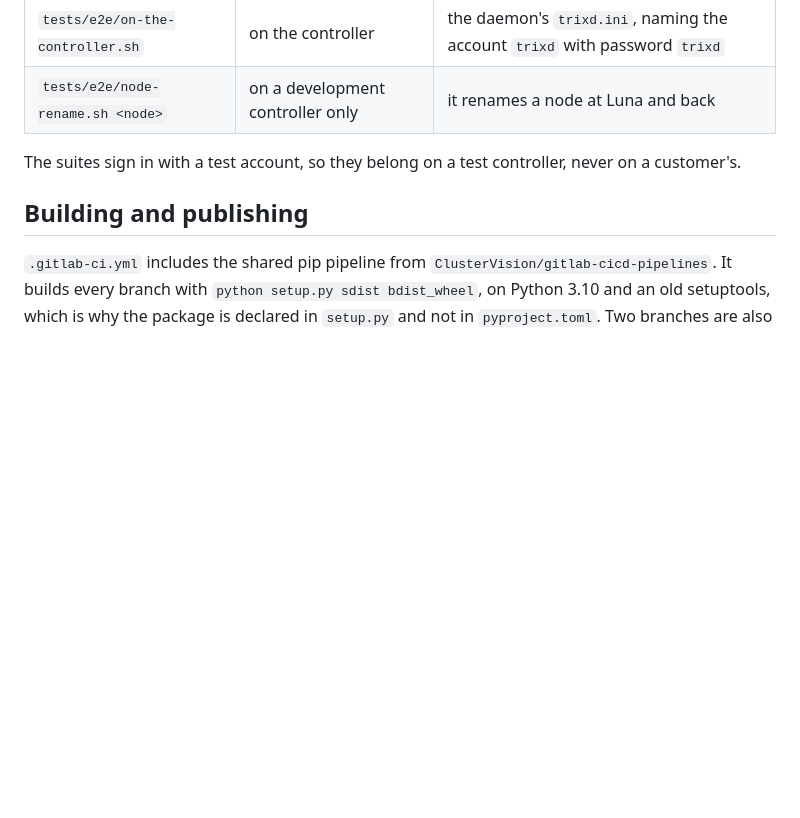
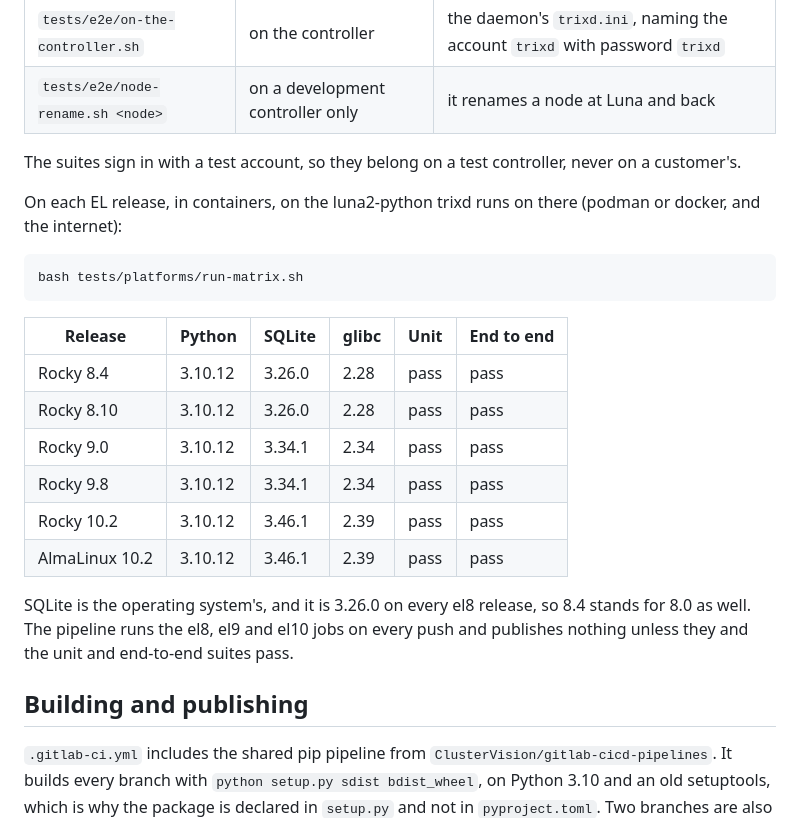
Before and after one commit to clustervision/trix-daemon, a Markdown page: README.md, the part around the change. Drawn GitHub-style; blank space fills up the shorter version.

Commit message:
TRIX-2112 :: The README records the el8 to el10 results
Rocky 8.4, 8.10, 9.0, 9.8, 10.2 and AlmaLinux 10.2 each pass the unit and end-to-end suites on luna2-python, with SQLite 3.26.0, 3.34.1 and 3.46.1.

````diff
--- a/README.md
+++ b/README.md
@@ -422,6 +422,26 @@ TRIXD_E2E=local python -m pytest tests/e2e -m stress -s       # sustained reads
 The suites sign in with a test account, so they belong on a test controller, never on
 a customer's.
 
+On each EL release, in containers, on the luna2-python trixd runs on there (podman or
+docker, and the internet):
+
+```
+bash tests/platforms/run-matrix.sh
+```
+
+| Release | Python | SQLite | glibc | Unit | End to end |
+|---|---|---|---|---|---|
+| Rocky 8.4 | 3.10.12 | 3.26.0 | 2.28 | pass | pass |
+| Rocky 8.10 | 3.10.12 | 3.26.0 | 2.28 | pass | pass |
+| Rocky 9.0 | 3.10.12 | 3.34.1 | 2.34 | pass | pass |
+| Rocky 9.8 | 3.10.12 | 3.34.1 | 2.34 | pass | pass |
+| Rocky 10.2 | 3.10.12 | 3.46.1 | 2.39 | pass | pass |
+| AlmaLinux 10.2 | 3.10.12 | 3.46.1 | 2.39 | pass | pass |
+
+SQLite is the operating system's, and it is 3.26.0 on every el8 release, so 8.4 stands
+for 8.0 as well. The pipeline runs the el8, el9 and el10 jobs on every push and publishes
+nothing unless they and the unit and end-to-end suites pass.
+
 ## Building and publishing
 
 `.gitlab-ci.yml` includes the shared pip pipeline from `ClusterVision/gitlab-cicd-pipelines`.
````
